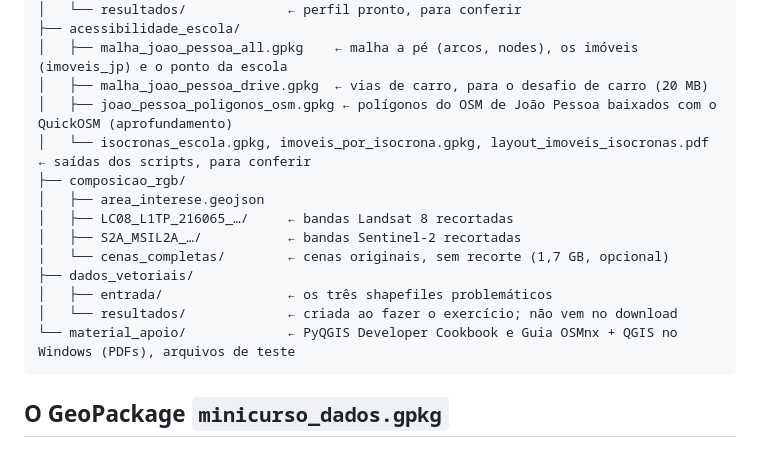
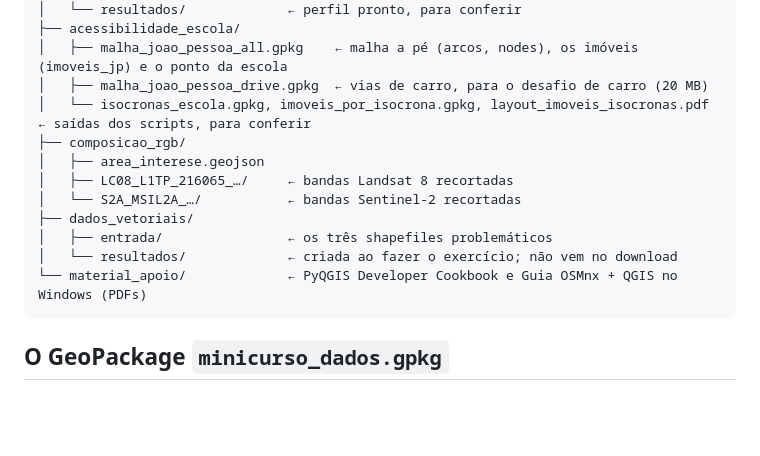
Before and after one commit to marcellobenigno/automatizando-qgis-python-ia, a Markdown page: dados_curso/README.md, the part around the change. Rendered like a GitHub page; blank space fills up the shorter version.

````diff
--- a/dados_curso/README.md
+++ b/dados_curso/README.md
@@ -40,17 +40,15 @@ dados_curso/
 ├── acessibilidade_escola/
 │   ├── malha_joao_pessoa_all.gpkg    ← malha a pé (arcos, nodes), os imóveis (imoveis_jp) e o ponto da escola
 │   ├── malha_joao_pessoa_drive.gpkg  ← vias de carro, para o desafio de carro (20 MB)
-│   ├── joao_pessoa_poligonos_osm.gpkg ← polígonos do OSM de João Pessoa baixados com o QuickOSM (aprofundamento)
 │   └── isocronas_escola.gpkg, imoveis_por_isocrona.gpkg, layout_imoveis_isocronas.pdf ← saídas dos scripts, para conferir
 ├── composicao_rgb/
 │   ├── area_interese.geojson
 │   ├── LC08_L1TP_216065_…/     ← bandas Landsat 8 recortadas
-│   ├── S2A_MSIL2A_…/           ← bandas Sentinel-2 recortadas
-│   └── cenas_completas/        ← cenas originais, sem recorte (1,7 GB, opcional)
+│   └── S2A_MSIL2A_…/           ← bandas Sentinel-2 recortadas
 ├── dados_vetoriais/
 │   ├── entrada/                ← os três shapefiles problemáticos
 │   └── resultados/             ← criada ao fazer o exercício; não vem no download
-└── material_apoio/             ← PyQGIS Developer Cookbook e Guia OSMnx + QGIS no Windows (PDFs), arquivos de teste
+└── material_apoio/             ← PyQGIS Developer Cookbook e Guia OSMnx + QGIS no Windows (PDFs)
 ```
 
 ## O GeoPackage `minicurso_dados.gpkg`
````
Also changed, not shown: modulos/composicao_rgb/composicao_rgb.md (+2 -3 lines).
